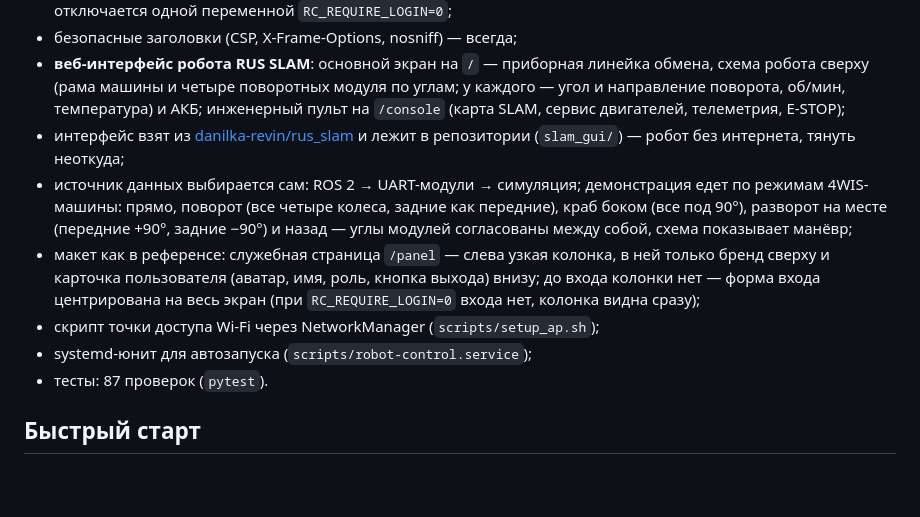
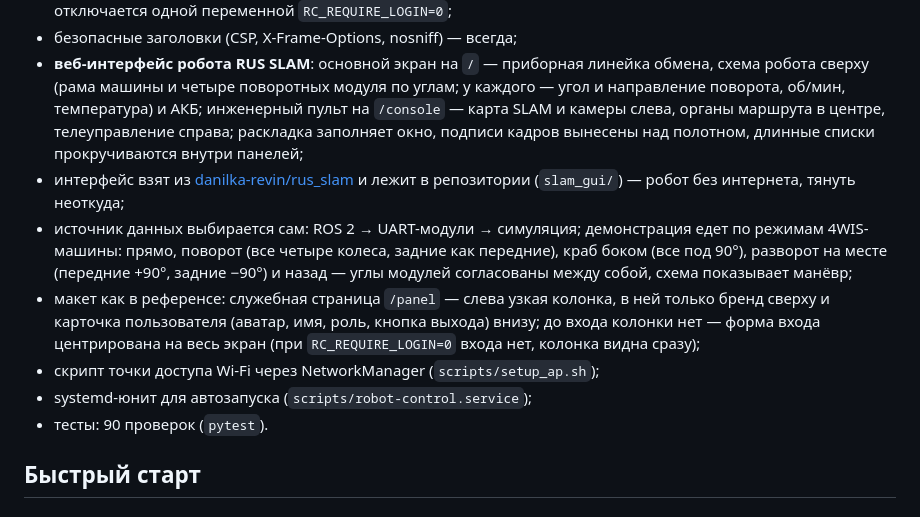
Before and after one commit to p25543770-lang/you, a Markdown page: README.md, the part around the change. GitHub-like rendering; blank space fills up the shorter version.

Commit message:
README: раскладка инженерного пульта и число проверок
Co-authored-by: arena-agent <297053741+arena-agent@users.noreply.github.com>

```diff
--- a/README.md
+++ b/README.md
@@ -20,8 +20,10 @@
 - **веб-интерфейс робота RUS SLAM**: основной экран на `/` — приборная
   линейка обмена, схема робота сверху (рама машины и четыре поворотных
   модуля по углам; у каждого — угол и направление поворота, об/мин,
-  температура) и АКБ; инженерный пульт на `/console` (карта SLAM, сервис
-  двигателей, телеметрия, E-STOP);
+  температура) и АКБ; инженерный пульт на `/console` — карта SLAM и камеры
+  слева, органы маршрута в центре, телеуправление справа; раскладка
+  заполняет окно, подписи кадров вынесены над полотном, длинные списки
+  прокручиваются внутри панелей;
 - интерфейс взят из [danilka-revin/rus_slam](https://github.com/danilka-revin/rus_slam)
   и лежит в репозитории (`slam_gui/`) — робот без интернета, тянуть неоткуда;
 - источник данных выбирается сам: ROS 2 → UART-модули → симуляция;
@@ -35,7 +37,7 @@
   (при `RC_REQUIRE_LOGIN=0` входа нет, колонка видна сразу);
 - скрипт точки доступа Wi-Fi через NetworkManager (`scripts/setup_ap.sh`);
 - systemd-юнит для автозапуска (`scripts/robot-control.service`);
-- тесты: 87 проверок (`pytest`).
+- тесты: 90 проверок (`pytest`).
 
 ## Быстрый старт
 
```
